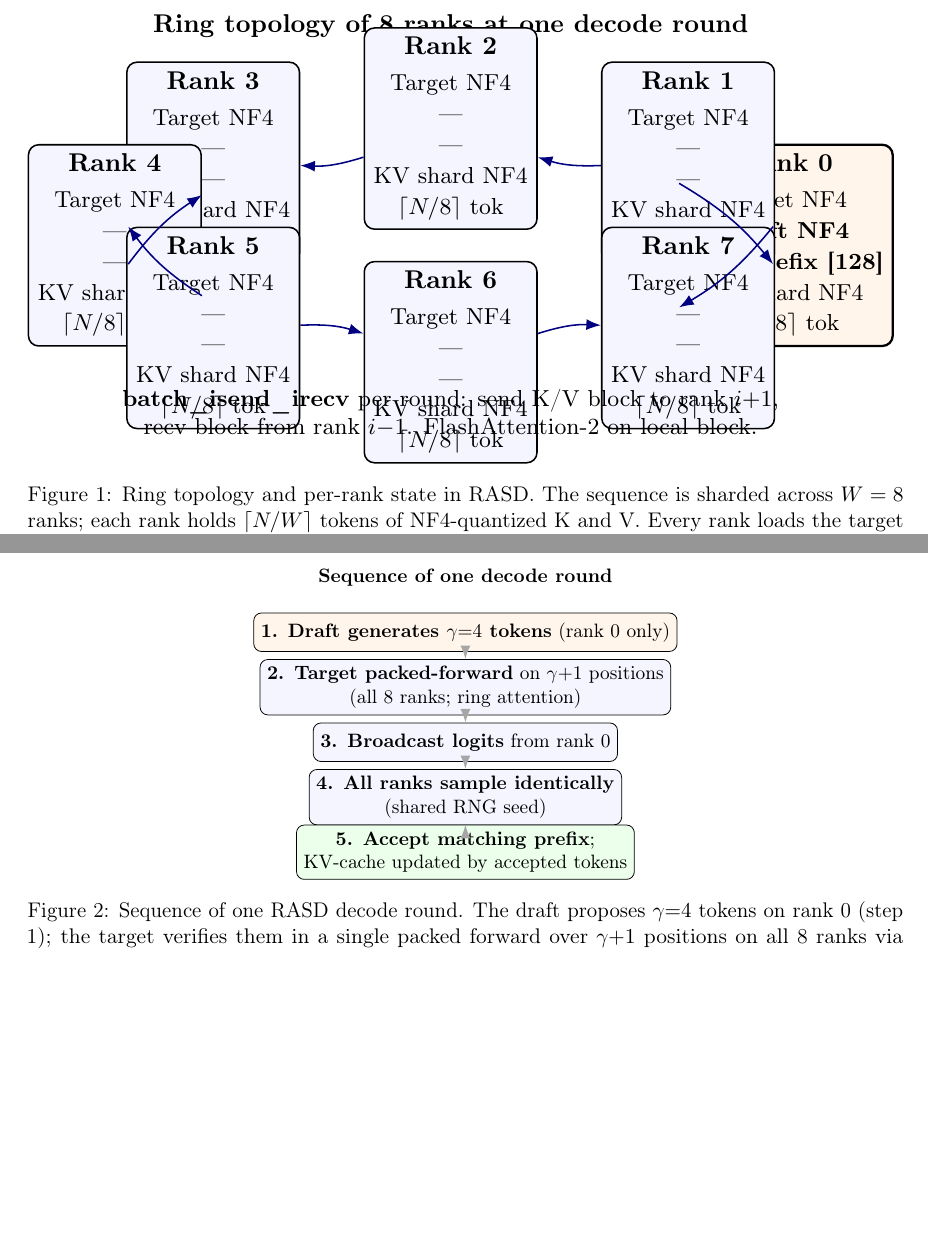
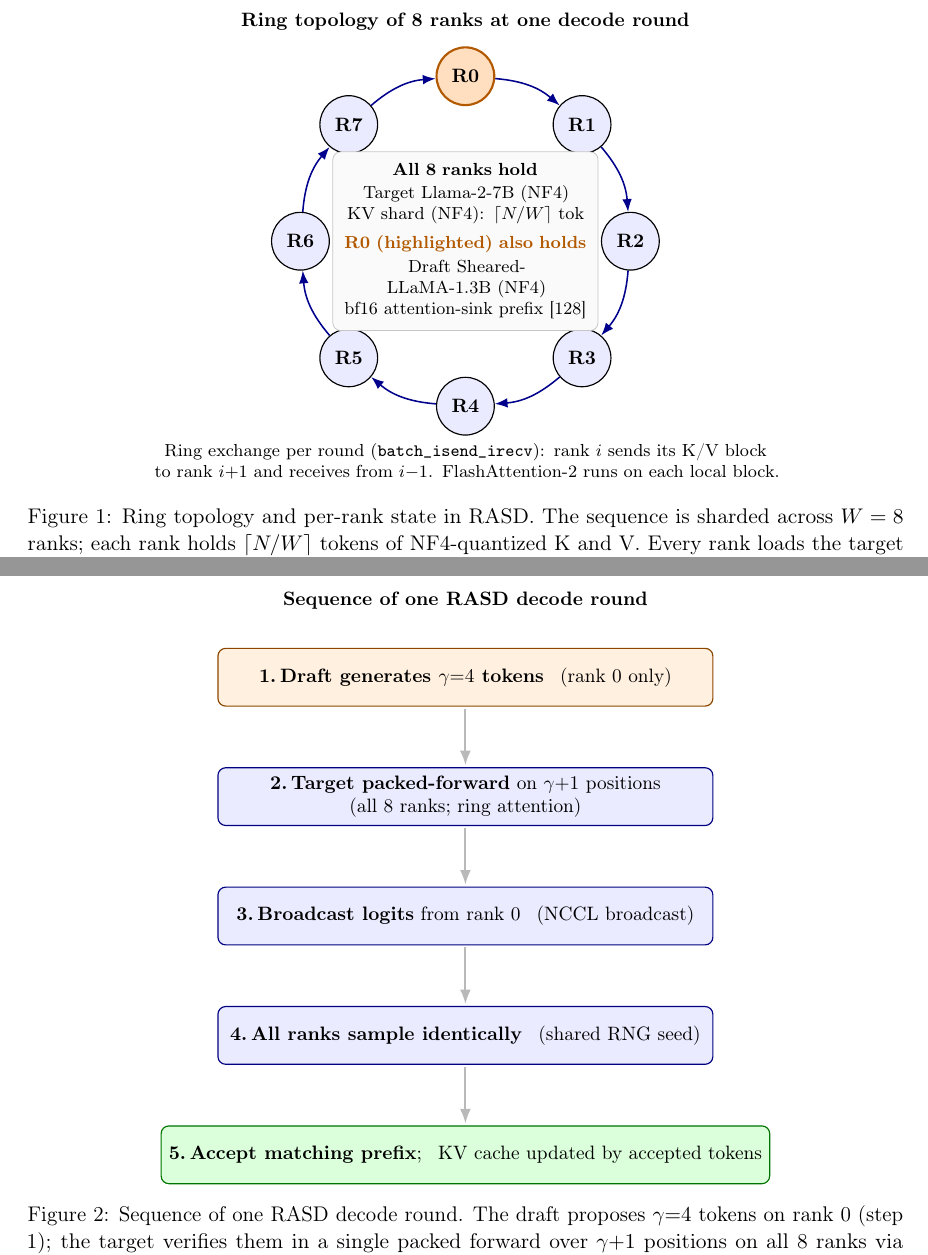
Before and after one commit to amankiitg/RASD, a LaTeX paper (manuscript/arxiv/main.tex): two parts of pages 7 and 8 of 26, joined at a grey line, cut so that both start at the same text, the shorter picture padded with empty space. Compiled offline with pdfLaTeX.

Commit message:
Figures 1-2 redesign: circle-node ring + roomier decode timeline
Figure 1 (rasd-topology):
- Replace 8 cramped 2.2x2.6cm rectangle-per-rank boxes with 8
  small circles (1.05cm) labeled R0..R7, arranged clockwise
  starting at 12 o'clock. R0 highlighted with orange fill.
- Per-rank state moved out of every node into a single center
  legend showing shared state once + R0's extras once. Eliminates
  the repetition that was eating space.
- Drop the \resizebox squash; figure now sizes itself naturally.
- Ring exchange arrows clearer at bend left=18.

Figure 2 (rasd-decode):
- Increase vertical spacing from 1.0cm to 1.1cm via node distance
  + below=of (was hard-coded y positions with 0.3cm gaps that
  collapsed the dashed arrows to invisible stubs).
- Anchor arrows at .south/.north explicitly so they stay between
  the boxes; widen boxes from 4cm to 9cm; taller boxes (1.05cm).
- Solid arrows (was dashed) for visibility; thicker.
- Rename internal style "step" -> "roundbox" to avoid TikZ's
  reserved "/tikz/step" key collision.

Co-Authored-By: Claude Opus 4.7 (1M context) <noreply@anthropic.com>

```diff
--- a/manuscript/arxiv/main.tex
+++ b/manuscript/arxiv/main.tex
@@ -547,56 +547,58 @@ $f = \lceil N/4096 \rceil$.
 
 \begin{figure}[t]
 \centering
-\resizebox{\linewidth}{!}{%
 \begin{tikzpicture}[
   font=\small,
-  rank/.style={draw, rounded corners, minimum width=2.2cm,
-               minimum height=2.6cm, fill=blue!4, line width=0.6pt,
-               align=center},
-  rank0/.style={rank, fill=orange!8, line width=0.9pt},
-  ring/.style={-Latex, line width=0.6pt, blue!50!black},
+  rank/.style={draw, circle, minimum size=1.05cm, fill=blue!8,
+               line width=0.6pt, inner sep=0pt, align=center,
+               font=\small\bfseries},
+  rank0/.style={rank, fill=orange!25, line width=1.1pt,
+                draw=orange!70!black},
+  ring/.style={-Latex, line width=0.8pt, blue!55!black},
+  legend/.style={draw=gray!45, rounded corners, fill=gray!4,
+                 inner sep=6pt, align=center, font=\footnotesize,
+                 text width=4.4cm},
   >=Latex,
 ]
 
-\node at (0,3.0) {\textbf{Ring topology of 8 ranks at one decode round}};
-
-% Place 8 ranks in a circle
-\foreach \i [count=\n from 0] in {0,45,90,135,180,225,270,315} {
-  \pgfmathsetmacro{\px}{4.6*cos(\i)}
-  \pgfmathsetmacro{\py}{1.6*sin(\i)}
-  \pgfmathtruncatemacro{\rid}{\n}
-  \ifnum\rid=0
-    \node[rank0] (r\rid) at (\px,\py) {%
-      \textbf{Rank 0}\\[2pt]
-      \footnotesize Target NF4\\
-      \footnotesize \textbf{Draft NF4}\\
-      \footnotesize \textbf{bf16 prefix [128]}\\
-      \footnotesize KV shard NF4\\
-      \footnotesize $\lceil N/8 \rceil$ tok
-    };
+\def\ringR{3.0}
+
+\node[font=\small\bfseries] at (0, \ringR + 1.0)
+  {Ring topology of 8 ranks at one decode round};
+
+% 8 rank circles placed clockwise starting from top (R0 at 12 o'clock)
+\foreach \angle [count=\n from 0] in {90,45,0,-45,-90,-135,180,135} {
+  \pgfmathsetmacro{\px}{\ringR*cos(\angle)}
+  \pgfmathsetmacro{\py}{\ringR*sin(\angle)}
+  \ifnum\n=0
+    \node[rank0] (r\n) at (\px,\py) {R\n};
   \else
-    \node[rank] (r\rid) at (\px,\py) {%
-      \textbf{Rank \rid}\\[2pt]
-      \footnotesize Target NF4\\
-      \footnotesize ---\\
-      \footnotesize ---\\
-      \footnotesize KV shard NF4\\
-      \footnotesize $\lceil N/8 \rceil$ tok
-    };
+    \node[rank] (r\n) at (\px,\py) {R\n};
   \fi
 }
 
-% Ring exchange arrows: rank i -> rank i+1 (clockwise from 0)
+% Ring exchange arrows clockwise around the ring
 \foreach \src/\dst in {0/1,1/2,2/3,3/4,4/5,5/6,6/7,7/0} {
-  \draw[ring] (r\src) to[bend left=10] (r\dst);
+  \draw[ring] (r\src) to[bend left=18] (r\dst);
 }
 
-\node[align=center, font=\footnotesize] at (0,-2.3)
-  {\textbf{batch\_isend\_irecv} per round: send K/V block to rank $i{+}1$,\\
-   recv block from rank $i{-}1$. FlashAttention-2 on local block.};
+% Single center legend describing per-rank state
+\node[legend] at (0, 0) {%
+  \textbf{All 8 ranks hold}\\[1pt]
+  Target Llama-2-7B (NF4)\\
+  KV shard (NF4): $\lceil N/W \rceil$ tok\\[4pt]
+  \textcolor{orange!70!black}{\textbf{R0 (highlighted) also holds}}\\[1pt]
+  Draft Sheared-LLaMA-1.3B (NF4)\\
+  bf16 attention-sink prefix [128]
+};
+
+\node[align=center, font=\footnotesize, text width=12cm]
+  at (0, -\ringR - 1.0)
+  {Ring exchange per round (\texttt{batch\_isend\_irecv}): rank $i$
+   sends its K/V block to rank $i{+}1$ and receives from $i{-}1$.
+   FlashAttention-2 runs on each local block.};
 
 \end{tikzpicture}
-}
 \caption{Ring topology and per-rank state in RASD. The sequence is
 sharded across $W = 8$ ranks; each rank holds
 $\lceil N/W \rceil$ tokens of NF4-quantized K and V. Every rank
@@ -616,31 +618,40 @@ Fig.~\ref{fig:rasd-decode}.}
 \centering
 \begin{tikzpicture}[
   font=\small,
-  flow/.style={-Latex, line width=0.9pt, dashed, gray!70},
+  roundbox/.style={draw, rounded corners, minimum width=9cm,
+               minimum height=1.05cm, align=center, line width=0.6pt,
+               inner sep=4pt},
+  draftstep/.style={roundbox, fill=orange!12, draw=orange!55!black},
+  targetstep/.style={roundbox, fill=blue!8, draw=blue!50!black},
+  acceptstep/.style={roundbox, fill=green!14, draw=green!45!black},
+  flow/.style={-Latex, line width=1.0pt, gray!55, shorten >=1pt,
+               shorten <=1pt},
   >=Latex,
+  node distance=1.1cm,
 ]
 
-\node at (0,3.0) {\textbf{Sequence of one decode round}};
-
-\node[draw, rounded corners, fill=orange!8, minimum width=4cm,
-      minimum height=0.7cm, align=center] (a)
-  at (0,2.0) {\textbf{1. Draft generates $\gamma{=}4$ tokens} (rank 0 only)};
-\node[draw, rounded corners, fill=blue!4, minimum width=4cm,
-      minimum height=0.7cm, align=center] (b)
-  at (0,1.0) {\textbf{2. Target packed-forward} on $\gamma{+}1$ positions\\(all 8 ranks; ring attention)};
-\node[draw, rounded corners, fill=blue!4, minimum width=4cm,
-      minimum height=0.7cm, align=center] (c)
-  at (0,0.0) {\textbf{3. Broadcast logits} from rank 0};
-\node[draw, rounded corners, fill=blue!4, minimum width=4cm,
-      minimum height=0.7cm, align=center] (d)
-  at (0,-1.0) {\textbf{4. All ranks sample identically}\\(shared RNG seed)};
-\node[draw, rounded corners, fill=green!8, minimum width=4cm,
-      minimum height=0.7cm, align=center] (e)
-  at (0,-2.0) {\textbf{5. Accept matching prefix}; \\
-               KV-cache updated by accepted tokens};
+\node[font=\small\bfseries] at (0, 4.0)
+  {Sequence of one RASD decode round};
+
+\node[draftstep] (a) at (0, 2.6)
+  {\textbf{1.\,Draft generates $\gamma{=}4$ tokens} \, (rank 0 only)};
+
+\node[targetstep, below=of a] (b)
+  {\textbf{2.\,Target packed-forward} on $\gamma{+}1$ positions \\
+   (all 8 ranks; ring attention)};
+
+\node[targetstep, below=of b] (c)
+  {\textbf{3.\,Broadcast logits} from rank 0 \, (NCCL broadcast)};
+
+\node[targetstep, below=of c] (d)
+  {\textbf{4.\,All ranks sample identically} \, (shared RNG seed)};
+
+\node[acceptstep, below=of d] (e)
+  {\textbf{5.\,Accept matching prefix}; \,
+   KV cache updated by accepted tokens};
 
 \foreach \src/\dst in {a/b, b/c, c/d, d/e} {
-  \draw[flow] (\src) -- (\dst);
+  \draw[flow] (\src.south) -- (\dst.north);
 }
 
 \end{tikzpicture}
```
Also changed, not shown: manuscript/arxiv/main.pdf.
